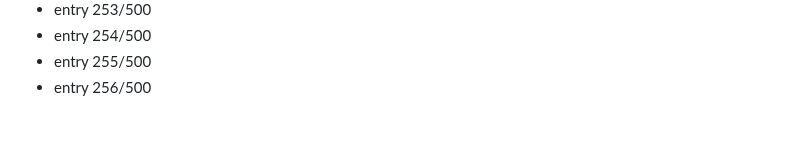
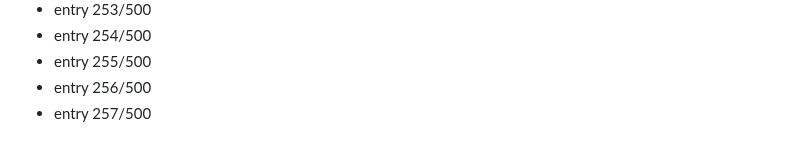
Before and after one commit to Dev9269/Dev9269, a Markdown page: activity/2026-08-19.md, the part around the change. Rendered like a GitHub page.

Commit message:
chore: daily activity entry 257/500

```diff
--- a/activity/2026-08-19.md
+++ b/activity/2026-08-19.md
@@ -256,3 +256,4 @@
 - entry 254/500
 - entry 255/500
 - entry 256/500
+- entry 257/500
```
